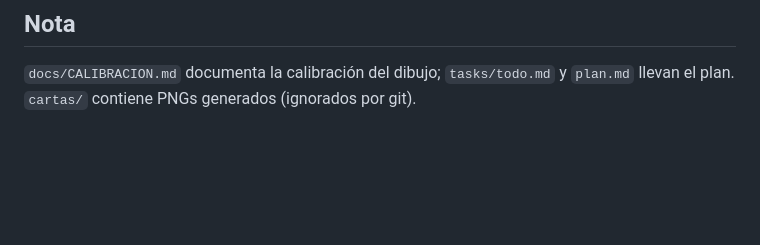
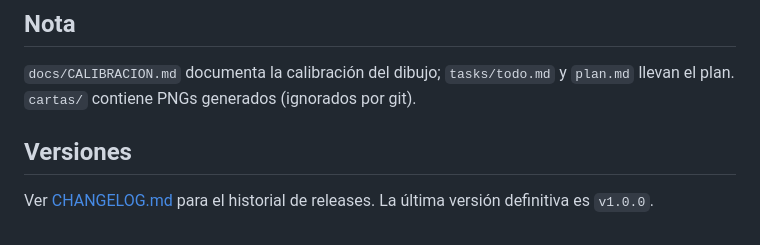
Before and after one commit to carloslatta/generador-de-cartas, a Markdown page: README.md, the part around the change. Rendered like a GitHub page; blank space fills up the shorter version.

Commit message:
docs: CHANGELOG.md y sección de versiones en README (release v1.0.0)

```diff
--- a/README.md
+++ b/README.md
@@ -109,3 +109,7 @@ SPEC-*.md           # Specs
 ## Nota
 
 `docs/CALIBRACION.md` documenta la calibración del dibujo; `tasks/todo.md` y `plan.md` llevan el plan. `cartas/` contiene PNGs generados (ignorados por git).
+
+## Versiones
+
+Ver [CHANGELOG.md](CHANGELOG.md) para el historial de releases. La última versión definitiva es `v1.0.0`.
```
Also changed, not shown: CHANGELOG.md (added, +18 -0 lines).
